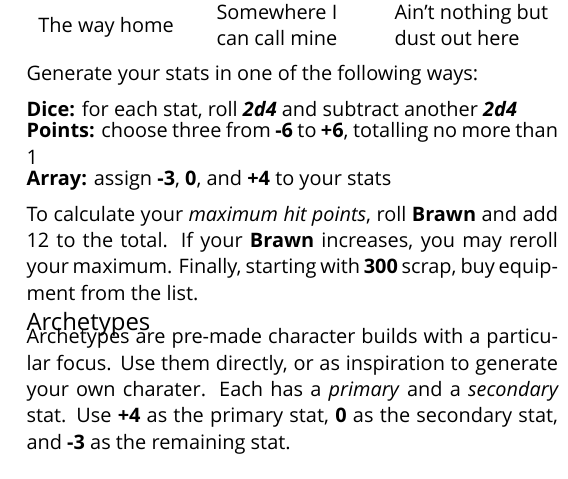
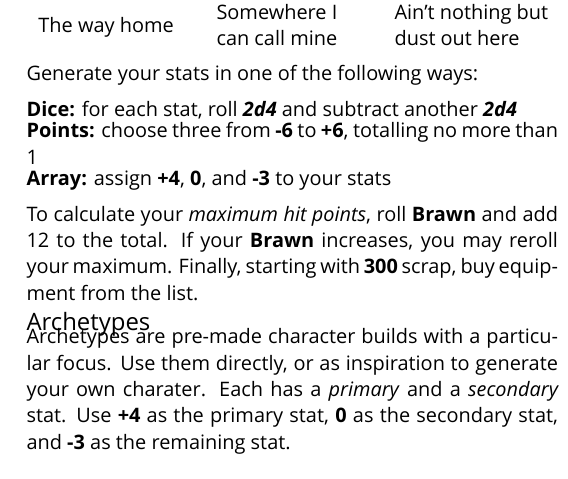
Before and after one commit to apaleslimghost/Outback, a LaTeX document (outback-basic-and-extended.tex, which reads sections/characters/creation.tex): part of one column of page 3 of 4, cut so that both start at the same text. Compiled offline with XeLaTeX; a missing font is replaced by an installed copy or a similar font.

Commit message:
consistent order of stats

```diff
--- a/sections/characters/creation.tex
+++ b/sections/characters/creation.tex
@@ -17,6 +17,6 @@ Generate your stats in one of the following ways:
 
 \textbf{Dice:} for each stat, roll \die{2d4} and subtract another \die{2d4} \\*[-0.5ex]
 \textbf{Points:} choose three from \textbf{-6} to \textbf{+6}, totalling no more than 1 \\*[-0.5ex]
-\textbf{Array:} assign \textbf{-3}, \textbf{0}, and \textbf{+4} to your stats
+\textbf{Array:} assign \textbf{+4}, \textbf{0}, and \textbf{-3} to your stats
 
 To calculate your \emph{maximum hit points}, roll \stat{Brawn} and add 12 to the total. If your \stat{Brawn} increases, you may reroll your maximum. Finally, starting with \textbf{300} scrap, buy equipment from the list.
```
